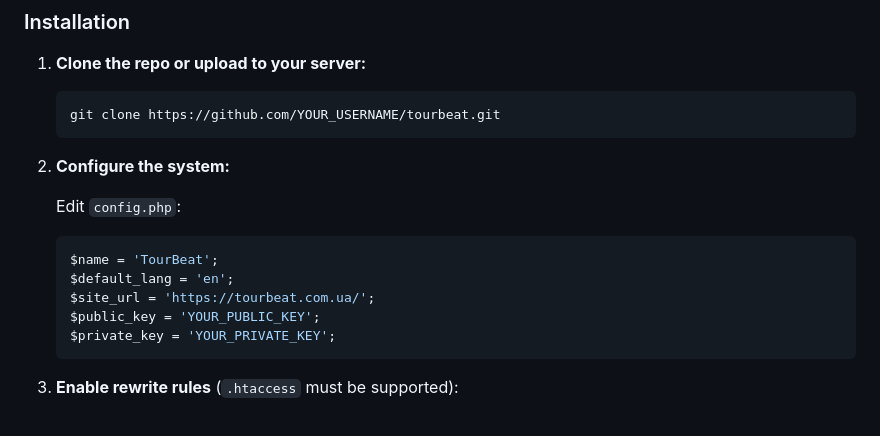
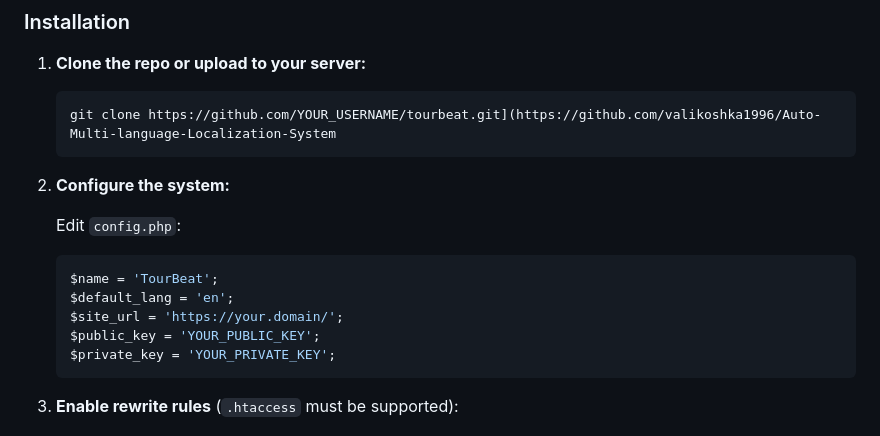
Before and after one commit to valikoshka1996/Auto-Multi-language-Localization-System, a Markdown page: README.md, the part around the change. Rendered like a GitHub page.

````diff
--- a/README.md
+++ b/README.md
@@ -52,7 +52,7 @@ Built with:
 1. **Clone the repo or upload to your server:**
 
    ```bash
-   git clone https://github.com/YOUR_USERNAME/tourbeat.git
+   git clone https://github.com/YOUR_USERNAME/tourbeat.git](https://github.com/valikoshka1996/Auto-Multi-language-Localization-System
    ```
 
 2. **Configure the system:**
@@ -62,7 +62,7 @@ Built with:
    ```php
    $name = 'TourBeat';
    $default_lang = 'en';
-   $site_url = 'https://tourbeat.com.ua/';
+   $site_url = 'https://your.domain/';
    $public_key = 'YOUR_PUBLIC_KEY';
    $private_key = 'YOUR_PRIVATE_KEY';
    ```
````
